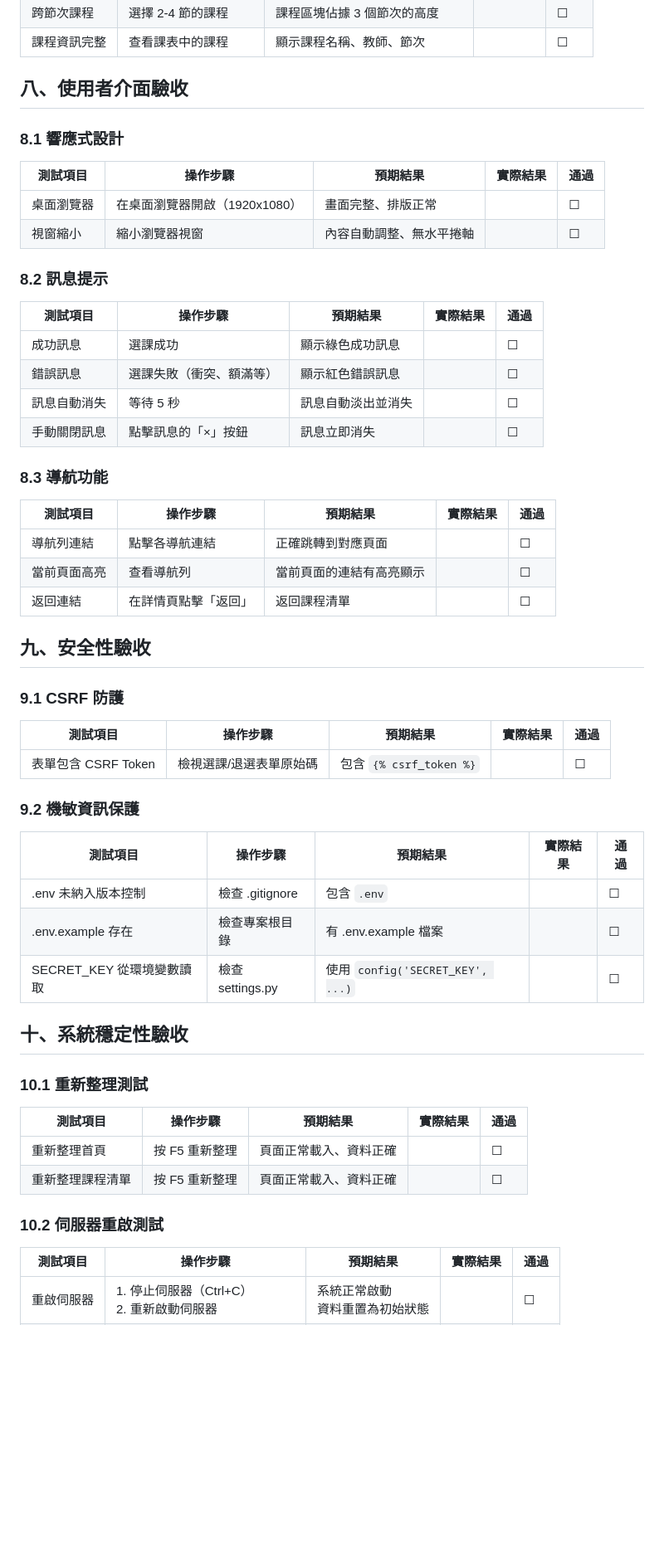
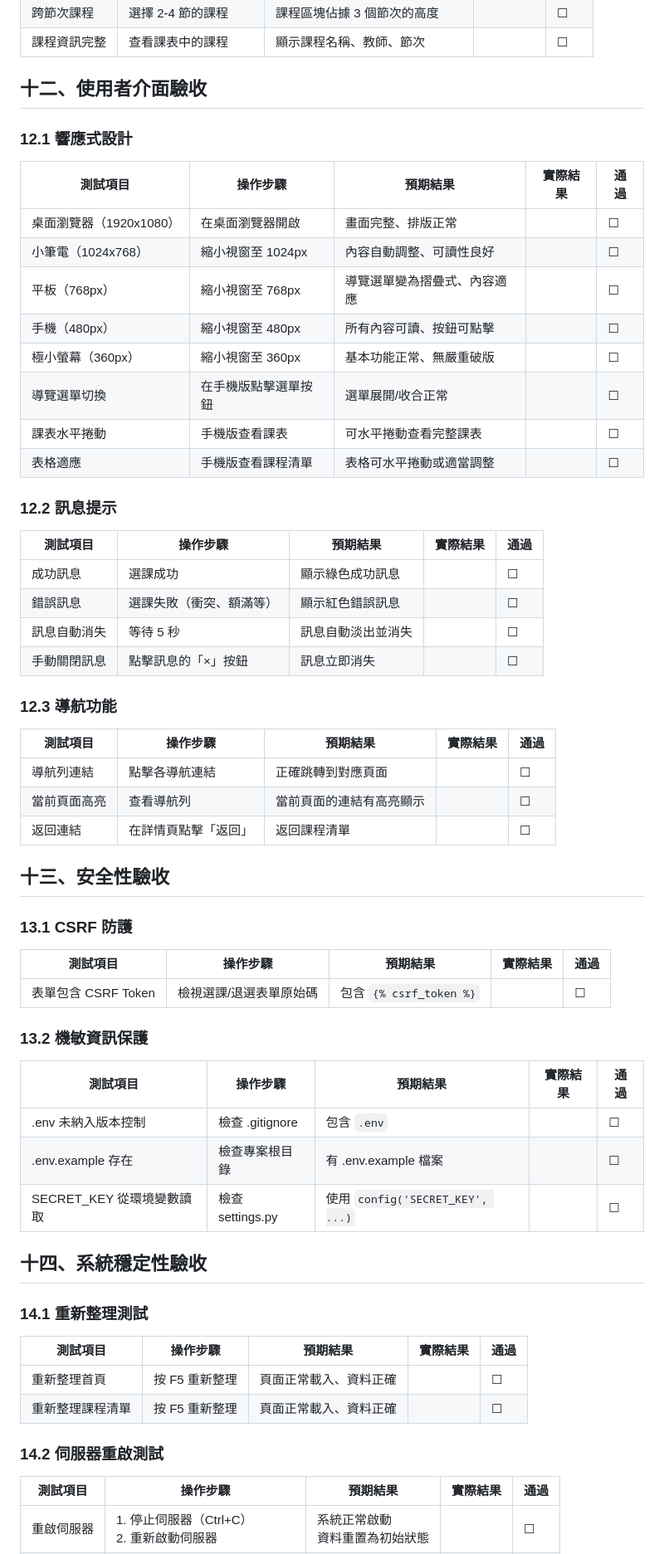
Before and after one commit to 11346070/Class-Schedule, a Markdown page: docs/ACCEPTANCE_CHECKLIST.md, the part around one of its changes. Shown at 83% size. GitHub-like rendering; blank space fills up the shorter version.

Commit message:
docs: 更新驗收清單以反映新功能
- 新增學分上限檢查驗收項目
- 新增課程收藏功能驗收項目
- 新增選課前預檢驗收項目
- 新增空堂時間檢視驗收項目
- 新增完整的 RWD 響應式設計驗收項目
- 移除系統資訊頁面驗收項目
- 更新頁面導覽列驗收內容

Co-authored-by: Cursor <cursoragent@cursor.com>

```diff
--- a/docs/ACCEPTANCE_CHECKLIST.md
+++ b/docs/ACCEPTANCE_CHECKLIST.md
@@ -173,16 +244,22 @@
 | 跨節次課程 | 選擇 2-4 節的課程 | 課程區塊佔據 3 個節次的高度 | | ☐ |
 | 課程資訊完整 | 查看課表中的課程 | 顯示課程名稱、教師、節次 | | ☐ |
 
-## 八、使用者介面驗收
+## 十二、使用者介面驗收
 
-### 8.1 響應式設計
+### 12.1 響應式設計
 
 | 測試項目 | 操作步驟 | 預期結果 | 實際結果 | 通過 |
 |----------|----------|----------|----------|------|
-| 桌面瀏覽器 | 在桌面瀏覽器開啟（1920x1080） | 畫面完整、排版正常 | | ☐ |
-| 視窗縮小 | 縮小瀏覽器視窗 | 內容自動調整、無水平捲軸 | | ☐ |
+| 桌面瀏覽器（1920x1080） | 在桌面瀏覽器開啟 | 畫面完整、排版正常 | | ☐ |
+| 小筆電（1024x768） | 縮小視窗至 1024px | 內容自動調整、可讀性良好 | | ☐ |
+| 平板（768px） | 縮小視窗至 768px | 導覽選單變為摺疊式、內容適應 | | ☐ |
+| 手機（480px） | 縮小視窗至 480px | 所有內容可讀、按鈕可點擊 | | ☐ |
+| 極小螢幕（360px） | 縮小視窗至 360px | 基本功能正常、無嚴重破版 | | ☐ |
+| 導覽選單切換 | 在手機版點擊選單按鈕 | 選單展開/收合正常 | | ☐ |
+| 課表水平捲動 | 手機版查看課表 | 可水平捲動查看完整課表 | | ☐ |
+| 表格適應 | 手機版查看課程清單 | 表格可水平捲動或適當調整 | | ☐ |
 
-### 8.2 訊息提示
+### 12.2 訊息提示
 
 | 測試項目 | 操作步驟 | 預期結果 | 實際結果 | 通過 |
 |----------|----------|----------|----------|------|
@@ -191,7 +268,7 @@
 | 訊息自動消失 | 等待 5 秒 | 訊息自動淡出並消失 | | ☐ |
 | 手動關閉訊息 | 點擊訊息的「×」按鈕 | 訊息立即消失 | | ☐ |
 
-### 8.3 導航功能
+### 12.3 導航功能
 
 | 測試項目 | 操作步驟 | 預期結果 | 實際結果 | 通過 |
 |----------|----------|----------|----------|------|
@@ -199,15 +276,15 @@
 | 當前頁面高亮 | 查看導航列 | 當前頁面的連結有高亮顯示 | | ☐ |
 | 返回連結 | 在詳情頁點擊「返回」 | 返回課程清單 | | ☐ |
 
-## 九、安全性驗收
+## 十三、安全性驗收
 
-### 9.1 CSRF 防護
+### 13.1 CSRF 防護
 
 | 測試項目 | 操作步驟 | 預期結果 | 實際結果 | 通過 |
 |----------|----------|----------|----------|------|
 | 表單包含 CSRF Token | 檢視選課/退選表單原始碼 | 包含 `{% csrf_token %}` | | ☐ |
 
-### 9.2 機敏資訊保護
+### 13.2 機敏資訊保護
 
 | 測試項目 | 操作步驟 | 預期結果 | 實際結果 | 通過 |
 |----------|----------|----------|----------|------|
@@ -215,16 +292,16 @@
 | .env.example 存在 | 檢查專案根目錄 | 有 .env.example 檔案 | | ☐ |
 | SECRET_KEY 從環境變數讀取 | 檢查 settings.py | 使用 `config('SECRET_KEY', ...)` | | ☐ |
 
-## 十、系統穩定性驗收
+## 十四、系統穩定性驗收
 
-### 10.1 重新整理測試
+### 14.1 重新整理測試
 
 | 測試項目 | 操作步驟 | 預期結果 | 實際結果 | 通過 |
 |----------|----------|----------|----------|------|
 | 重新整理首頁 | 按 F5 重新整理 | 頁面正常載入、資料正確 | | ☐ |
 | 重新整理課程清單 | 按 F5 重新整理 | 頁面正常載入、資料正確 | | ☐ |
 
-### 10.2 伺服器重啟測試
+### 14.2 伺服器重啟測試
 
 | 測試項目 | 操作步驟 | 預期結果 | 實際結果 | 通過 |
 |----------|----------|----------|----------|------|
```
Also changed, not shown: other parts of docs/ACCEPTANCE_CHECKLIST.md (+83 -10 lines).
